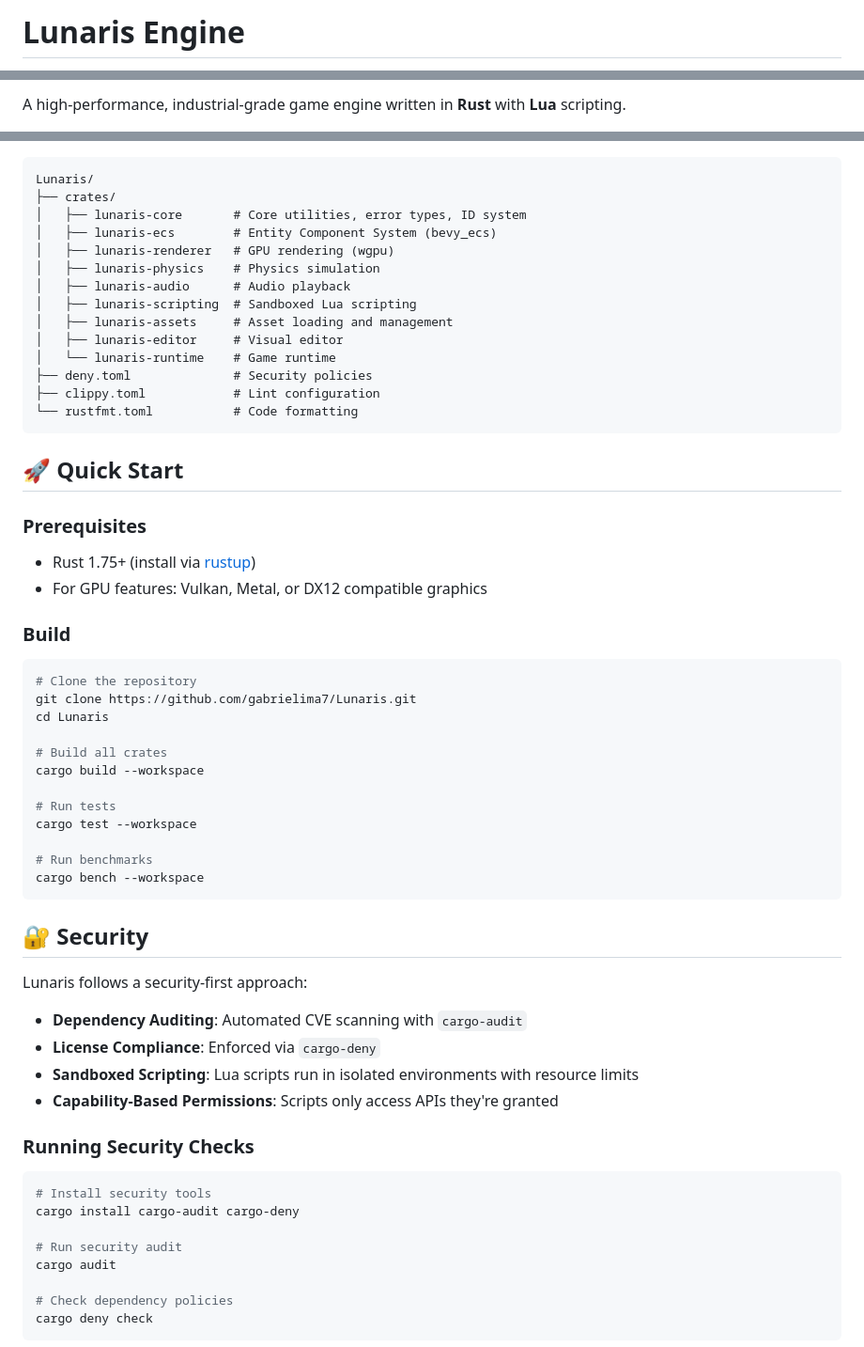
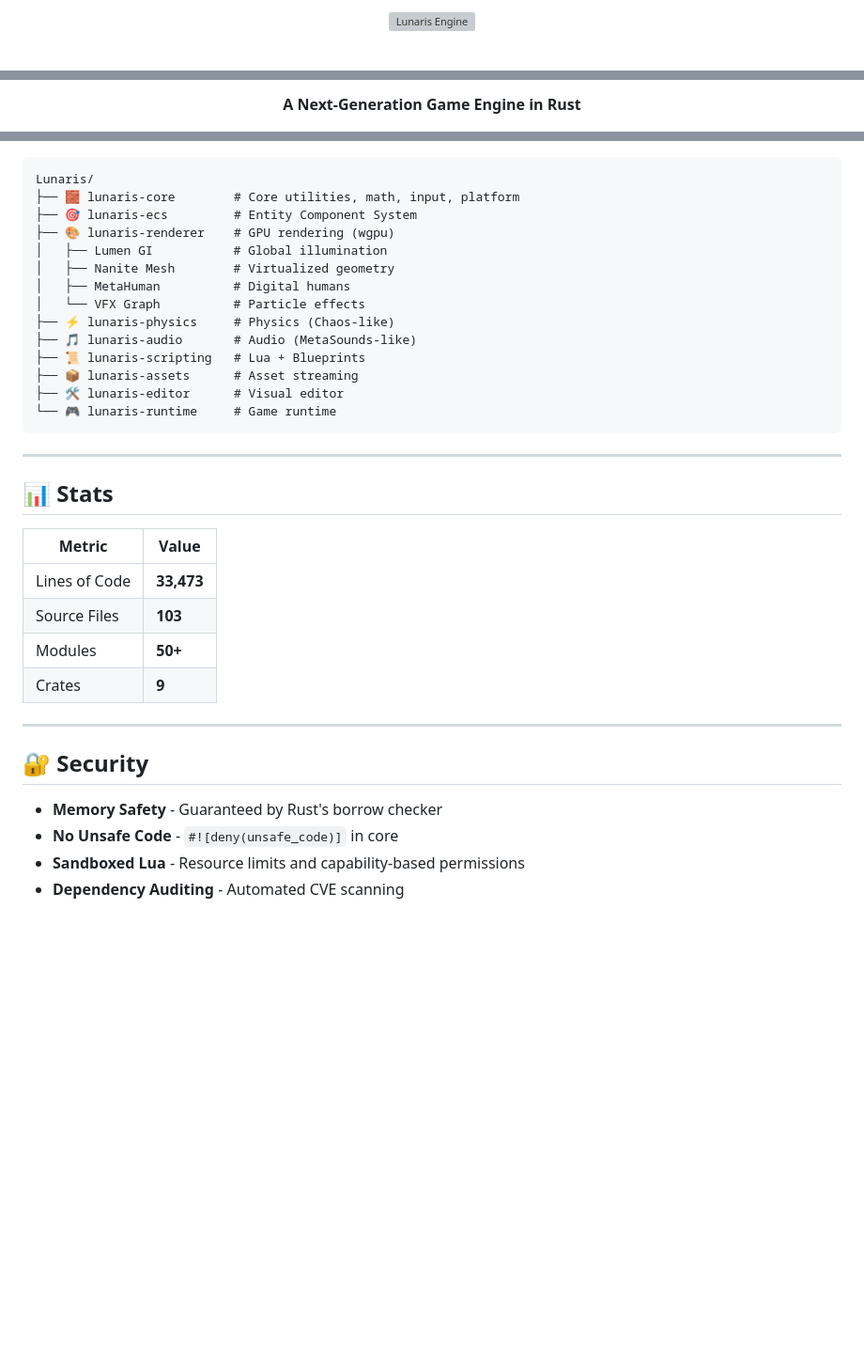
Before and after one commit to gabrielima7/Lunaris, a Markdown page: README.md, 3 parts joined by grey strips. Shown: that part at 94% size. Rendered like a GitHub page; blank space fills up the shorter version; grey boxes are pictures that could not be loaded.

````diff
--- a/README.md
+++ b/README.md
@@ -1,2 +1,4 @@
-# Lunaris Engine
+<p align="center">
+  <img src="https://raw.githubusercontent.com/gabrielima7/Lunaris/main/assets/logo.png" alt="Lunaris Engine" width="400">
+</p>
 
@@ -6,3 +6,5 @@
 
-A high-performance, industrial-grade game engine written in **Rust** with **Lua** scripting.
+<p align="center">
+  <strong>A Next-Generation Game Engine in Rust</strong>
+</p>
 
@@ -18,64 +182,38 @@ Lunaris aims to be a modern game engine that combines:
 
 ```
 Lunaris/
-├── crates/
-│   ├── lunaris-core       # Core utilities, error types, ID system
-│   ├── lunaris-ecs        # Entity Component System (bevy_ecs)
-│   ├── lunaris-renderer   # GPU rendering (wgpu)
-│   ├── lunaris-physics    # Physics simulation
-│   ├── lunaris-audio      # Audio playback
-│   ├── lunaris-scripting  # Sandboxed Lua scripting
-│   ├── lunaris-assets     # Asset loading and management
-│   ├── lunaris-editor     # Visual editor
-│   └── lunaris-runtime    # Game runtime
-├── deny.toml              # Security policies
-├── clippy.toml            # Lint configuration
-└── rustfmt.toml           # Code formatting
+├── 🧱 lunaris-core        # Core utilities, math, input, platform
+├── 🎯 lunaris-ecs         # Entity Component System
+├── 🎨 lunaris-renderer    # GPU rendering (wgpu)
+│   ├── Lumen GI           # Global illumination
+│   ├── Nanite Mesh        # Virtualized geometry
+│   ├── MetaHuman          # Digital humans
+│   └── VFX Graph          # Particle effects
+├── ⚡ lunaris-physics     # Physics (Chaos-like)
+├── 🎵 lunaris-audio       # Audio (MetaSounds-like)
+├── 📜 lunaris-scripting   # Lua + Blueprints
+├── 📦 lunaris-assets      # Asset streaming
+├── 🛠️ lunaris-editor      # Visual editor
+└── 🎮 lunaris-runtime     # Game runtime
 ```
 
-## 🚀 Quick Start
+---
 
-### Prerequisites
+## 📊 Stats
 
-- Rust 1.75+ (install via [rustup](https://rustup.rs))
-- For GPU features: Vulkan, Metal, or DX12 compatible graphics
+| Metric | Value |
+|--------|-------|
+| Lines of Code | **33,473** |
+| Source Files | **103** |
+| Modules | **50+** |
+| Crates | **9** |
 
-### Build
-
-```bash
-# Clone the repository
-git clone https://github.com/gabrielima7/Lunaris.git
-cd Lunaris
-
-# Build all crates
-cargo build --workspace
-
-# Run tests
-cargo test --workspace
-
-# Run benchmarks
-cargo bench --workspace
-```
+---
 
 ## 🔐 Security
 
-Lunaris follows a security-first approach:
+- **Memory Safety** - Guaranteed by Rust's borrow checker
+- **No Unsafe Code** - `#![deny(unsafe_code)]` in core
+- **Sandboxed Lua** - Resource limits and capability-based permissions
+- **Dependency Auditing** - Automated CVE scanning
 
-- **Dependency Auditing**: Automated CVE scanning with `cargo-audit`
-- **License Compliance**: Enforced via `cargo-deny`
-- **Sandboxed Scripting**: Lua scripts run in isolated environments with resource limits
-- **Capability-Based Permissions**: Scripts only access APIs they're granted
-
-### Running Security Checks
-
-```bash
-# Install security tools
-cargo install cargo-audit cargo-deny
-
-# Run security audit
-cargo audit
-
-# Check dependency policies
-cargo deny check
-```
-
````
Also changed, not shown: other parts of README.md (+193 -59 lines).
